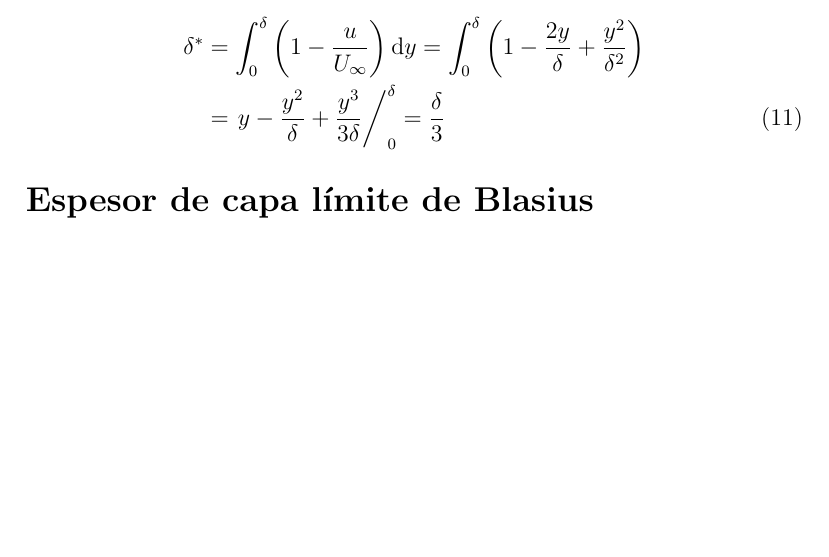
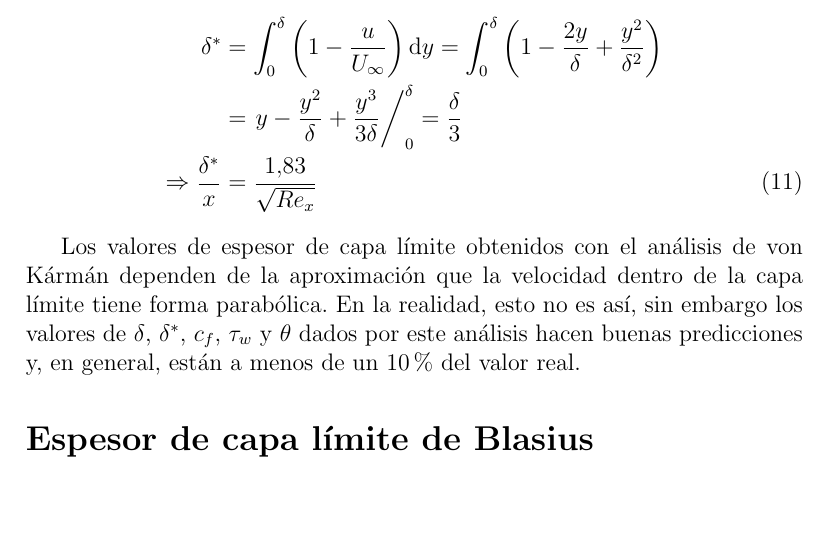
Before and after one commit to cdcooper84/mec220, a LaTeX document (apuntes/clase09/clase09.tex, which reads apuntes/clase09/material09.tex): part of page 4 of 4, cut so that both start at the same text. Compiled offline with pdfLaTeX.

Commit message:
termine von karman

```diff
--- a/apuntes/clase09/material09.tex
+++ b/apuntes/clase09/material09.tex
@@ -131,4 +131,9 @@ y el espesor de desplazamiento:
 \delta^* &= \int_0^\delta\left(1-\frac{u}{U_\infty}\right)\mathrm{d}y = \int_0^\delta \left(1-\frac{2y}{\delta}+\frac{y^2}{\delta^2}\right)\nonumber\\
-&= \left. y-\frac{y^2}{\delta}+\frac{y^3}{3\delta}\right/_0^\delta = \frac{\delta}{3}
+&= \left. y-\frac{y^2}{\delta}+\frac{y^3}{3\delta}\right/_0^\delta = \frac{\delta}{3}\nonumber\\
+\Rightarrow \frac{\delta^*}{x} &= \frac{1.83}{\sqrt{Re_x}}
 \end{align}
+
+Los valores de espesor de capa límite obtenidos con el análisis de von Kármán dependen de la aproximación que la velocidad dentro de la capa límite tiene forma parabólica.
+En la realidad, esto no es así, sin embargo los valores de $\delta$, $\delta^*$, $c_f$, $\tau_w$ y $\theta$ dados por este análisis hacen buenas predicciones y, en general, están a menos de un 10\% del valor real.
+
 \section*{Espesor de capa límite de Blasius}
```
Also changed, not shown: apuntes/clase09/material09.tex (6 more changed lines).
